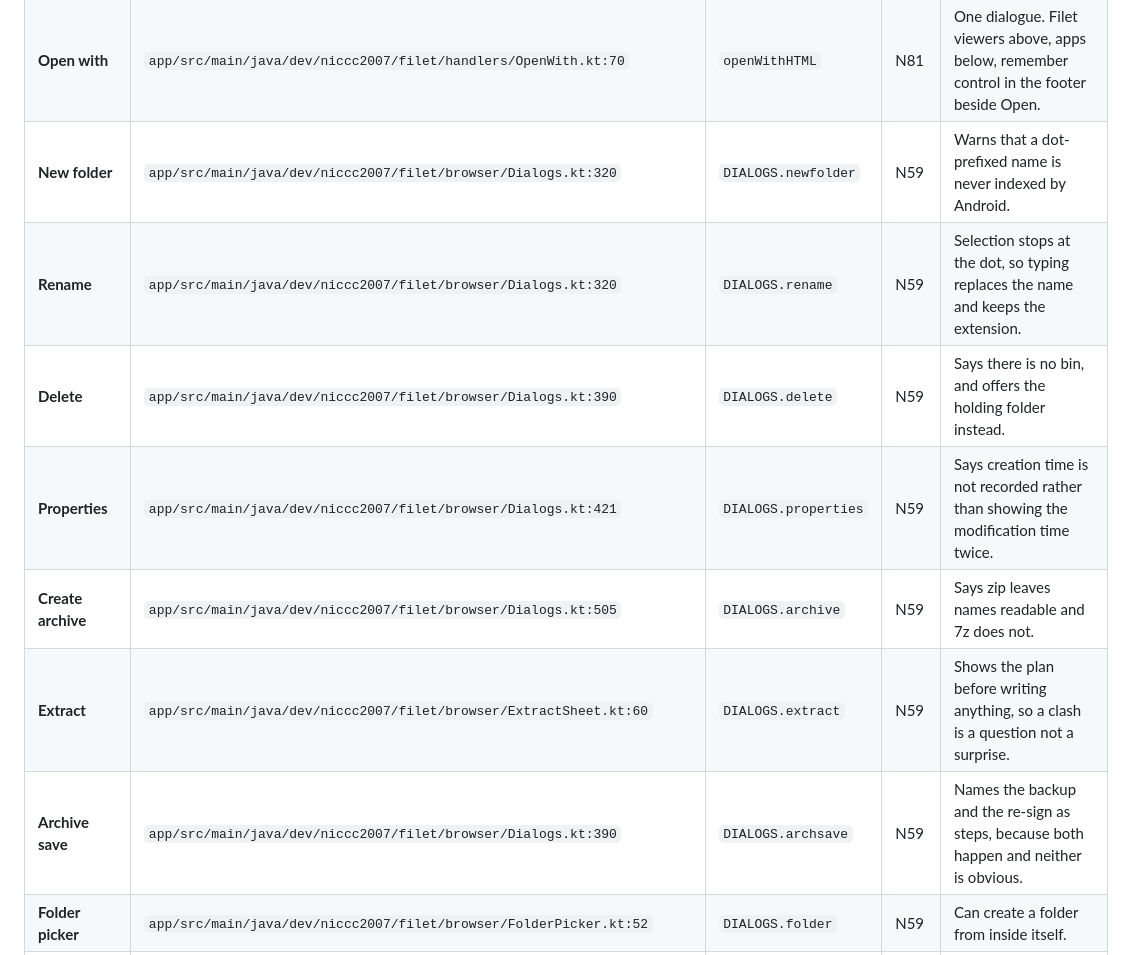
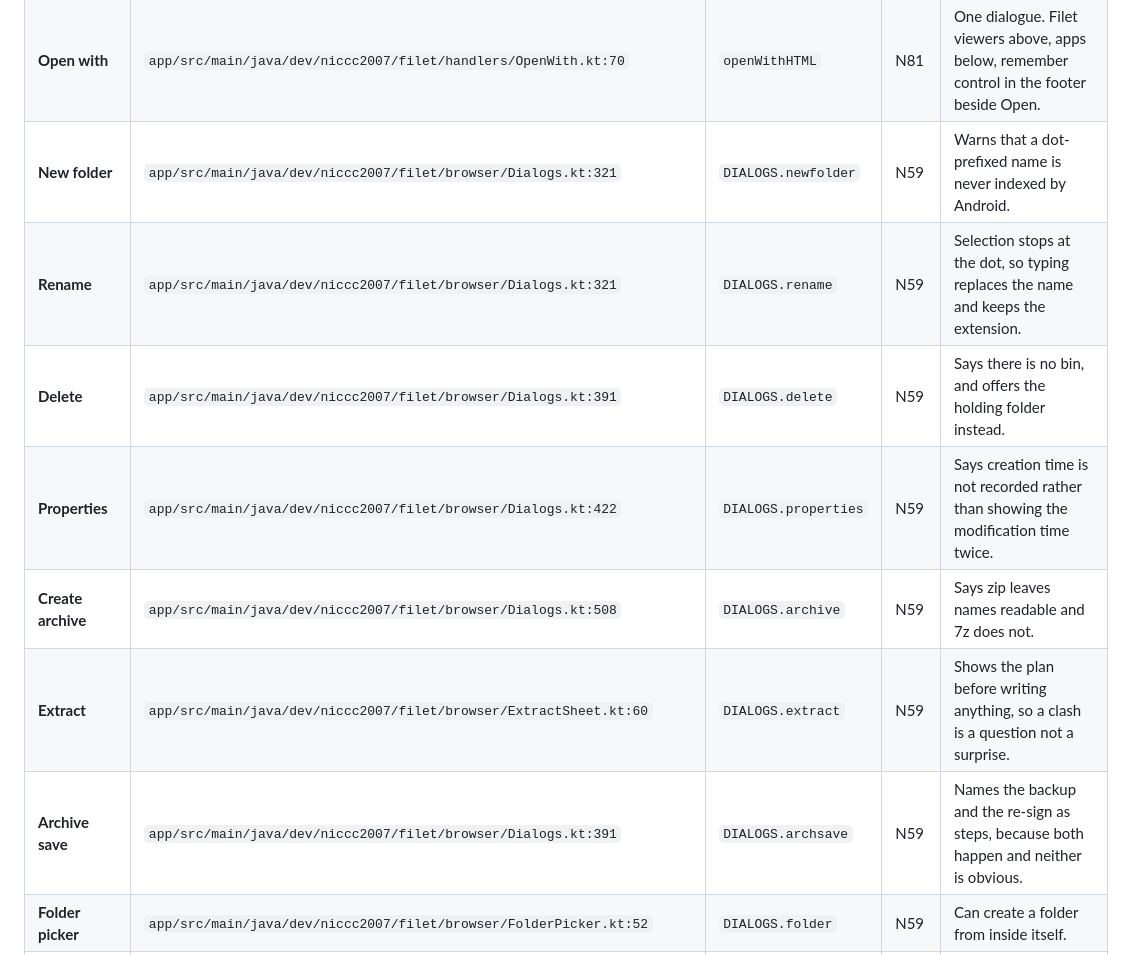
Before and after one commit to uukjtisa/filet, a Markdown page: docs/early_mockups_preDev/REDESIGN-SPEC.md, the part around the change. GitHub-like rendering.

```diff
--- a/docs/early_mockups_preDev/REDESIGN-SPEC.md
+++ b/docs/early_mockups_preDev/REDESIGN-SPEC.md
@@ -33,13 +33,13 @@ that surface which is easiest to lose on the way across.
 | **Context menu quick row** | `app/src/main/java/dev/niccc2007/filet/browser/ContextMenu.kt:176` | `.ctxbar` | N67 | Which actions get an icon button and which go in the list. Already a pure function - QUICK_IDS is copy, move, rename, send, delete. RELABEL ONLY: move is shown as Cut with scissors. The id stays move; do not add a second action. |
 | **Actions popup** | `app/src/main/java/dev/niccc2007/filet/browser/PaneView.kt:1004` | `actionsHTML` | N54 | Same icon row, then grouped entries, destructive last and separated. |
 | **Open with** | `app/src/main/java/dev/niccc2007/filet/handlers/OpenWith.kt:70` | `openWithHTML` | N81 | One dialogue. Filet viewers above, apps below, remember control in the footer beside Open. |
-| **New folder** | `app/src/main/java/dev/niccc2007/filet/browser/Dialogs.kt:320` | `DIALOGS.newfolder` | N59 | Warns that a dot-prefixed name is never indexed by Android. |
-| **Rename** | `app/src/main/java/dev/niccc2007/filet/browser/Dialogs.kt:320` | `DIALOGS.rename` | N59 | Selection stops at the dot, so typing replaces the name and keeps the extension. |
-| **Delete** | `app/src/main/java/dev/niccc2007/filet/browser/Dialogs.kt:390` | `DIALOGS.delete` | N59 | Says there is no bin, and offers the holding folder instead. |
-| **Properties** | `app/src/main/java/dev/niccc2007/filet/browser/Dialogs.kt:421` | `DIALOGS.properties` | N59 | Says creation time is not recorded rather than showing the modification time twice. |
-| **Create archive** | `app/src/main/java/dev/niccc2007/filet/browser/Dialogs.kt:505` | `DIALOGS.archive` | N59 | Says zip leaves names readable and 7z does not. |
+| **New folder** | `app/src/main/java/dev/niccc2007/filet/browser/Dialogs.kt:321` | `DIALOGS.newfolder` | N59 | Warns that a dot-prefixed name is never indexed by Android. |
+| **Rename** | `app/src/main/java/dev/niccc2007/filet/browser/Dialogs.kt:321` | `DIALOGS.rename` | N59 | Selection stops at the dot, so typing replaces the name and keeps the extension. |
+| **Delete** | `app/src/main/java/dev/niccc2007/filet/browser/Dialogs.kt:391` | `DIALOGS.delete` | N59 | Says there is no bin, and offers the holding folder instead. |
+| **Properties** | `app/src/main/java/dev/niccc2007/filet/browser/Dialogs.kt:422` | `DIALOGS.properties` | N59 | Says creation time is not recorded rather than showing the modification time twice. |
+| **Create archive** | `app/src/main/java/dev/niccc2007/filet/browser/Dialogs.kt:508` | `DIALOGS.archive` | N59 | Says zip leaves names readable and 7z does not. |
 | **Extract** | `app/src/main/java/dev/niccc2007/filet/browser/ExtractSheet.kt:60` | `DIALOGS.extract` | N59 | Shows the plan before writing anything, so a clash is a question not a surprise. |
-| **Archive save** | `app/src/main/java/dev/niccc2007/filet/browser/Dialogs.kt:390` | `DIALOGS.archsave` | N59 | Names the backup and the re-sign as steps, because both happen and neither is obvious. |
+| **Archive save** | `app/src/main/java/dev/niccc2007/filet/browser/Dialogs.kt:391` | `DIALOGS.archsave` | N59 | Names the backup and the re-sign as steps, because both happen and neither is obvious. |
 | **Folder picker** | `app/src/main/java/dev/niccc2007/filet/browser/FolderPicker.kt:52` | `DIALOGS.folder` | N59 | Can create a folder from inside itself. |
 | **APK inspector** | `app/src/main/java/dev/niccc2007/filet/apk/ApkInspectorScreen.kt:60` | `DIALOGS.apk` | N64 | Needs a full-screen form as well as the sheet: it is a tool, not a question. |
 | **XAPK inspector** | _new, nothing to replace_ | `DIALOGS.xapk` | N64 | New. Says plainly it is not an archive, which is why it could not be installed before. |
```
Also changed, not shown: README.md (+9 -7 lines), docs/glimpse.png, docs/screenshots/callouts/01-home.png (added), 7 other files.
